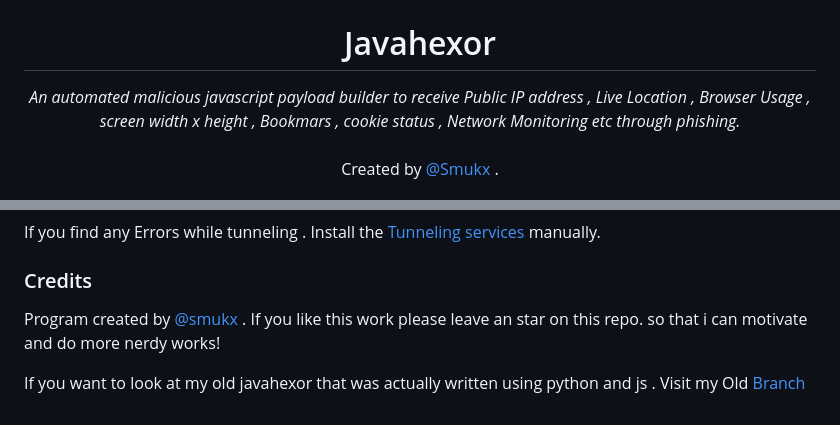
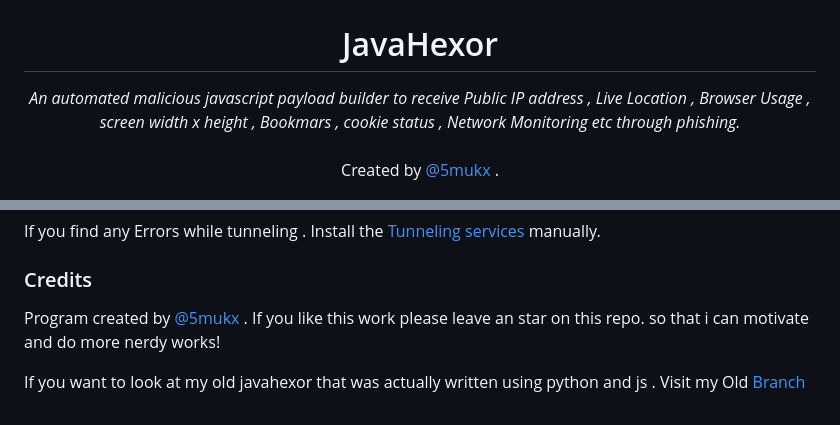
Before and after one commit to Whitecat18/Javahexor, a Markdown page: README.md, 2 parts joined by grey strips. Rendered like a GitHub page.

```diff
--- a/README.md
+++ b/README.md
@@ -1,9 +1,9 @@
 <div align="center">
   <img width="180px" src="share/javahexor.png" />
-  <h1>Javahexor </h1>
+  <h1>JavaHexor</h1>
   <p><i> An automated malicious javascript payload builder to receive Public IP address , Live Location , Browser Usage , screen width x height , Bookmars , cookie status , Network Monitoring etc through phishing.</i><br>
   <br>
-    Created by <a href="https://twitter.com/5mukx"> @Smukx</a> .</i></p>
+    Created by <a href="https://twitter.com/5mukx"> @5mukx</a> .</i></p>
    <img src="share/javahexor-result_1.png" width=70%>
    <img src="share/javahexor-result.png" width=70%/>
 </div>
@@ -119,6 +119,6 @@ If you find any Errors while tunneling . Install the [Tunneling services](#tunne
 
 ### Credits
 
-Program created by [@smukx](https://twitter.com/5mukx) . If you like this work please leave an star on this repo. so that i can motivate and do more nerdy works!
+Program created by [@5mukx](https://twitter.com/5mukx) . If you like this work please leave an star on this repo. so that i can motivate and do more nerdy works!
 
 If you want to look at my old javahexor that was actually written using python and js . Visit my Old [Branch](https://github.com/Whitecat18/Javahexor/tree/old_javahexor)
```
